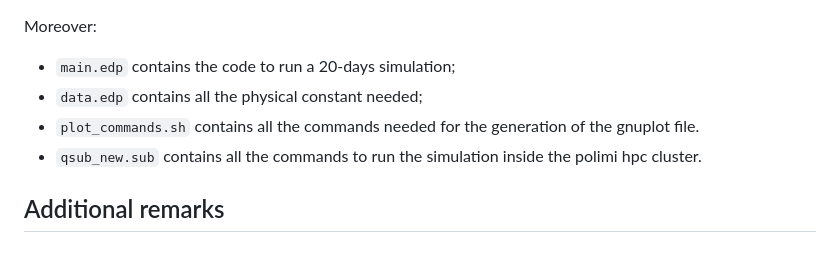
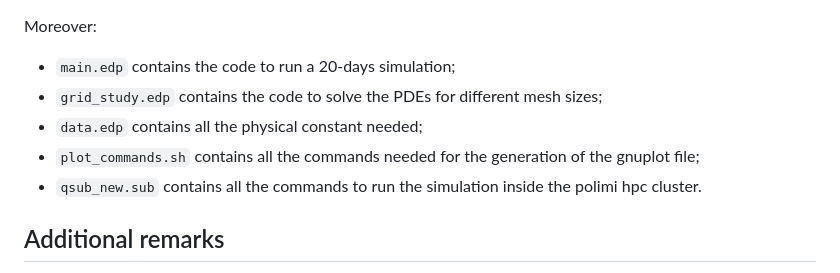
Before and after one commit to Citte00/A_CDC, a Markdown page: README.md, the part around the change. Drawn GitHub-style.

```diff
--- a/README.md
+++ b/README.md
@@ -23,8 +23,9 @@ The models, proposed in each paper, are implemented in the respective files, whi
 
 Moreover:
 * `main.edp` contains the code to run a 20-days simulation;
+* `grid_study.edp` contains the code to solve the PDEs for different mesh sizes;
 * `data.edp` contains all the physical constant needed;
-* `plot_commands.sh` contains all the commands needed for the generation of the gnuplot file.
+* `plot_commands.sh` contains all the commands needed for the generation of the gnuplot file;
 * `qsub_new.sub` contains all the commands to run the simulation inside the polimi hpc cluster.
 
 ## Additional remarks
```
